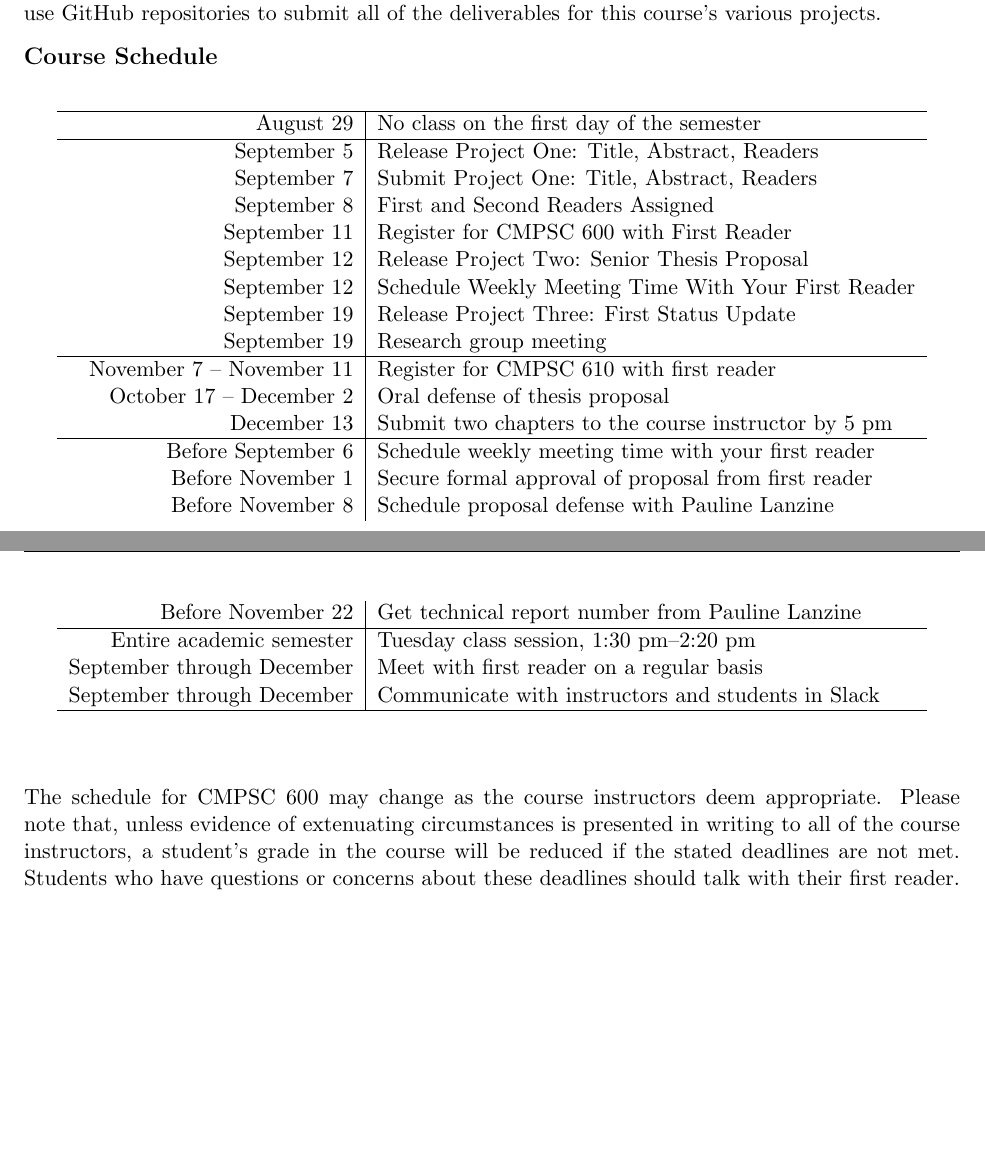
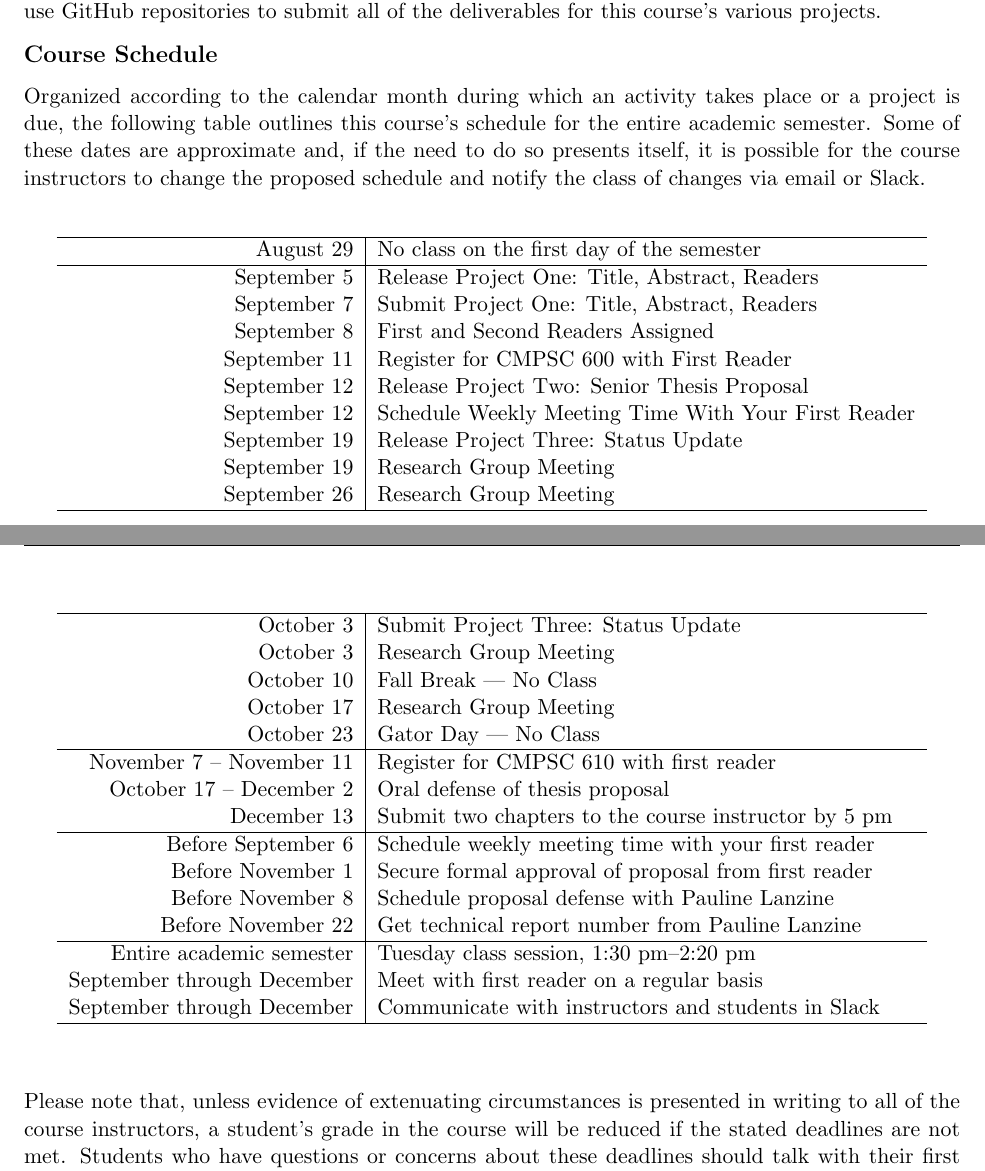
Before and after one commit to Allegheny-Computer-Science-600-F2017/cs600-F2017-syllabus, a LaTeX document (cs600Fall2017_syllabus.tex): two parts of pages 1 and 2 of 4 before the commit and two parts of pages 1 and 2 of 5 after it, joined at a grey line, cut so that both start at the same text, the shorter picture padded with empty space. Compiled offline with pdfLaTeX.

Commit message:
Improving parts of the cs600Fall2017_syllabus about the schedule and deadlines.

```diff
--- a/cs600Fall2017_syllabus.tex
+++ b/cs600Fall2017_syllabus.tex
@@ -122,12 +122,18 @@ various projects.
 \vspace*{-.1in}
 \subsection*{Course Schedule}
 
+Organized according to the calendar month during which an activity takes place
+or a project is due, the following table outlines this course's schedule for
+the entire academic semester. Some of these dates are approximate and, if the
+need to do so presents itself, it is possible for the course instructors to
+change the proposed schedule and notify the class of changes via email or Slack.
+
 \begin{center}
 \begin{longtable}{r|l}
 
 \hline
 
-August 29 &     No class on the first day of the semester \\
+August 29 & No class on the first day of the semester \\
 
 \hline
 
@@ -137,8 +143,18 @@ September 8  & First and Second Readers Assigned                   \\
 September 11 & Register for CMPSC 600 with First Reader            \\
 September 12 & Release Project Two: Senior Thesis Proposal         \\
 September 12 & Schedule Weekly Meeting Time With Your First Reader \\
-September 19 & Release Project Three: First Status Update \\
-September 19 & Research group meeting \\
+September 19 & Release Project Three: Status Update \\
+September 19 & Research Group Meeting \\
+September 26 & Research Group Meeting \\
+
+\hline
+
+October 3 & Submit Project Three: Status Update \\
+October 3 & Research Group Meeting \\
+October 10 & Fall Break --- No Class \\
+October 17 & Research Group Meeting\\
+October 23 & Gator Day --- No Class \\
+
 
 \hline
 
@@ -164,10 +180,11 @@ September through December & Communicate with instructors and students in Slack
 \end{longtable}
 \end{center}
 
-\noindent The schedule for CMPSC 600 may change as the course instructors deem appropriate. Please note that, unless
-evidence of extenuating circumstances is presented in writing to all of the course instructors, a student's grade in the
-course will be reduced if the stated deadlines are not met. Students who have questions or concerns about these
-deadlines should talk with their first reader.
+\noindent Please note that, unless evidence of extenuating circumstances is
+presented in writing to all of the course instructors, a student's grade in the
+course will be reduced if the stated deadlines are not met. Students who have
+questions or concerns about these deadlines should talk with their first
+reader.
 
 \vspace{-.15in}
 \subsection*{Required Textbooks}
```
